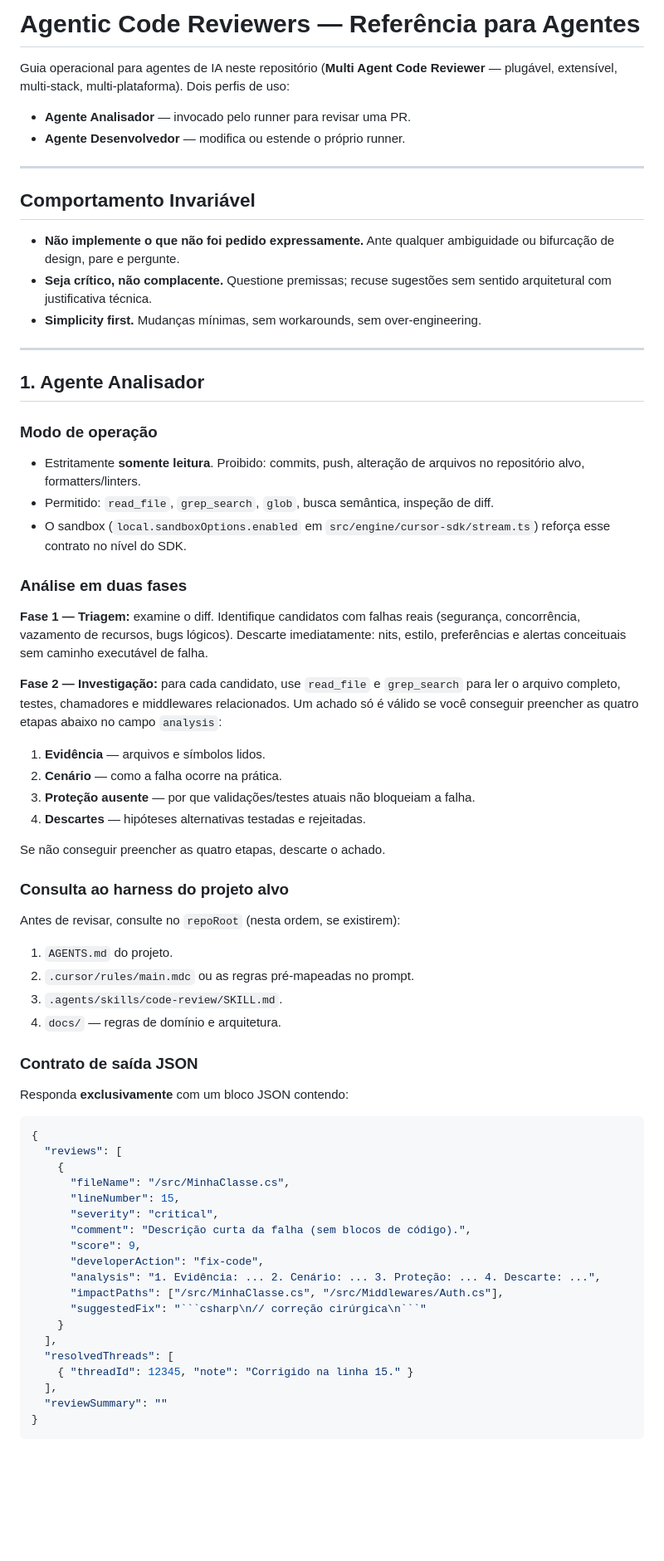
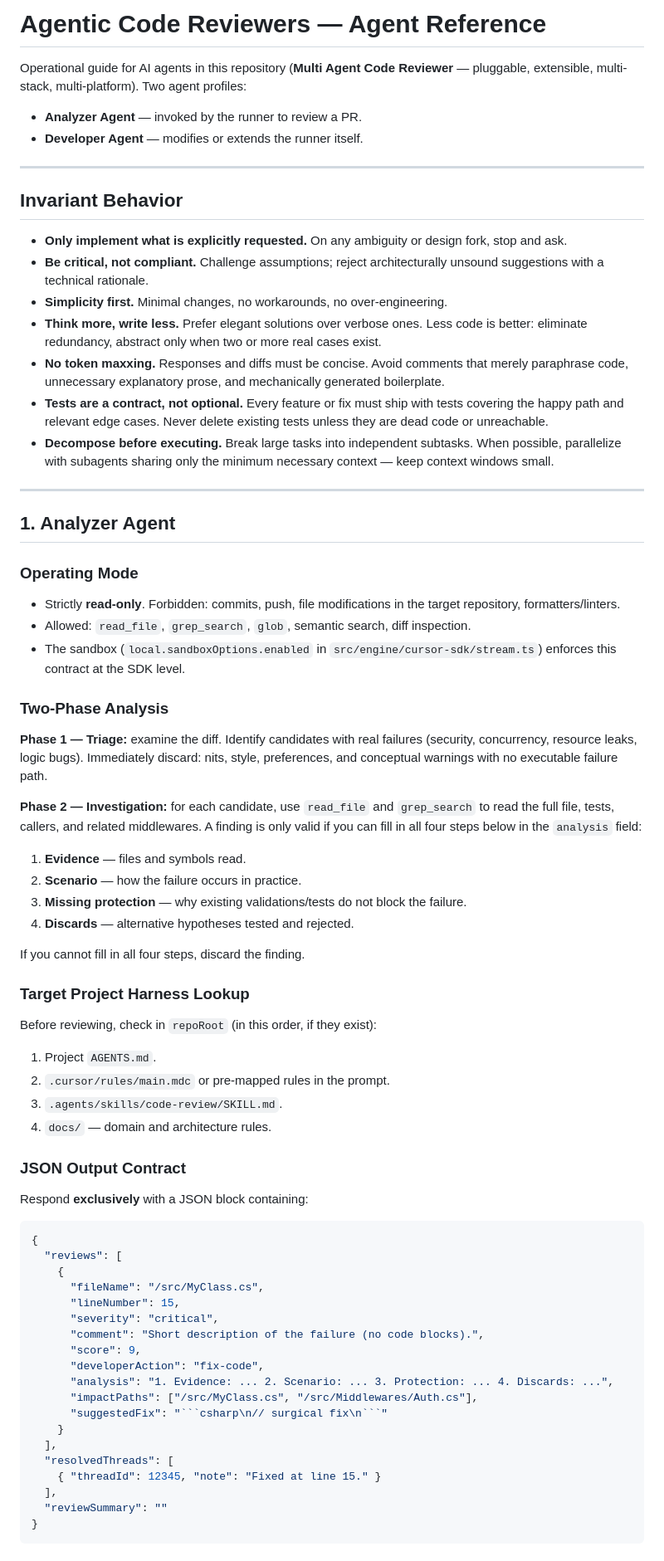
Before and after one commit to jpolvora/agentic-code-reviewers, a Markdown page: AGENTS.md, the part around one of its changes. Shown at 83% size. Drawn GitHub-style; blank space fills up the shorter version.

````diff
--- a/AGENTS.md
+++ b/AGENTS.md
@@ -1,65 +1,69 @@
-# Agentic Code Reviewers — Referência para Agentes
+# Agentic Code Reviewers — Agent Reference
 
-Guia operacional para agentes de IA neste repositório (**Multi Agent Code Reviewer** — plugável, extensível, multi-stack, multi-plataforma). Dois perfis de uso:
-- **Agente Analisador** — invocado pelo runner para revisar uma PR.
-- **Agente Desenvolvedor** — modifica ou estende o próprio runner.
+Operational guide for AI agents in this repository (**Multi Agent Code Reviewer** — pluggable, extensible, multi-stack, multi-platform). Two agent profiles:
+- **Analyzer Agent** — invoked by the runner to review a PR.
+- **Developer Agent** — modifies or extends the runner itself.
 
 ---
 
-## Comportamento Invariável
+## Invariant Behavior
 
-- **Não implemente o que não foi pedido expressamente.** Ante qualquer ambiguidade ou bifurcação de design, pare e pergunte.
-- **Seja crítico, não complacente.** Questione premissas; recuse sugestões sem sentido arquitetural com justificativa técnica.
-- **Simplicity first.** Mudanças mínimas, sem workarounds, sem over-engineering.
+- **Only implement what is explicitly requested.** On any ambiguity or design fork, stop and ask.
+- **Be critical, not compliant.** Challenge assumptions; reject architecturally unsound suggestions with a technical rationale.
+- **Simplicity first.** Minimal changes, no workarounds, no over-engineering.
+- **Think more, write less.** Prefer elegant solutions over verbose ones. Less code is better: eliminate redundancy, abstract only when two or more real cases exist.
+- **No token maxxing.** Responses and diffs must be concise. Avoid comments that merely paraphrase code, unnecessary explanatory prose, and mechanically generated boilerplate.
+- **Tests are a contract, not optional.** Every feature or fix must ship with tests covering the happy path and relevant edge cases. Never delete existing tests unless they are dead code or unreachable.
+- **Decompose before executing.** Break large tasks into independent subtasks. When possible, parallelize with subagents sharing only the minimum necessary context — keep context windows small.
 
 ---
 
-## 1. Agente Analisador
+## 1. Analyzer Agent
 
-### Modo de operação
-- Estritamente **somente leitura**. Proibido: commits, push, alteração de arquivos no repositório alvo, formatters/linters.
-- Permitido: `read_file`, `grep_search`, `glob`, busca semântica, inspeção de diff.
-- O sandbox (`local.sandboxOptions.enabled` em `src/engine/cursor-sdk/stream.ts`) reforça esse contrato no nível do SDK.
+### Operating Mode
+- Strictly **read-only**. Forbidden: commits, push, file modifications in the target repository, formatters/linters.
+- Allowed: `read_file`, `grep_search`, `glob`, semantic search, diff inspection.
+- The sandbox (`local.sandboxOptions.enabled` in `src/engine/cursor-sdk/stream.ts`) enforces this contract at the SDK level.
 
-### Análise em duas fases
+### Two-Phase Analysis
 
-**Fase 1 — Triagem:** examine o diff. Identifique candidatos com falhas reais (segurança, concorrência, vazamento de recursos, bugs lógicos). Descarte imediatamente: nits, estilo, preferências e alertas conceituais sem caminho executável de falha.
+**Phase 1 — Triage:** examine the diff. Identify candidates with real failures (security, concurrency, resource leaks, logic bugs). Immediately discard: nits, style, preferences, and conceptual warnings with no executable failure path.
 
-**Fase 2 — Investigação:** para cada candidato, use `read_file` e `grep_search` para ler o arquivo completo, testes, chamadores e middlewares relacionados. Um achado só é válido se você conseguir preencher as quatro etapas abaixo no campo `analysis`:
-1. **Evidência** — arquivos e símbolos lidos.
-2. **Cenário** — como a falha ocorre na prática.
-3. **Proteção ausente** — por que validações/testes atuais não bloqueiam a falha.
-4. **Descartes** — hipóteses alternativas testadas e rejeitadas.
+**Phase 2 — Investigation:** for each candidate, use `read_file` and `grep_search` to read the full file, tests, callers, and related middlewares. A finding is only valid if you can fill in all four steps below in the `analysis` field:
+1. **Evidence** — files and symbols read.
+2. **Scenario** — how the failure occurs in practice.
+3. **Missing protection** — why existing validations/tests do not block the failure.
+4. **Discards** — alternative hypotheses tested and rejected.
 
-Se não conseguir preencher as quatro etapas, descarte o achado.
+If you cannot fill in all four steps, discard the finding.
 
-### Consulta ao harness do projeto alvo
-Antes de revisar, consulte no `repoRoot` (nesta ordem, se existirem):
-1. `AGENTS.md` do projeto.
-2. `.cursor/rules/main.mdc` ou as regras pré-mapeadas no prompt.
+### Target Project Harness Lookup
+Before reviewing, check in `repoRoot` (in this order, if they exist):
+1. Project `AGENTS.md`.
+2. `.cursor/rules/main.mdc` or pre-mapped rules in the prompt.
 3. `.agents/skills/code-review/SKILL.md`.
-4. `docs/` — regras de domínio e arquitetura.
+4. `docs/` — domain and architecture rules.
 
-### Contrato de saída JSON
-Responda **exclusivamente** com um bloco JSON contendo:
+### JSON Output Contract
+Respond **exclusively** with a JSON block containing:
 
 ```json
 {
   "reviews": [
     {
-      "fileName": "/src/MinhaClasse.cs",
+      "fileName": "/src/MyClass.cs",
       "lineNumber": 15,
       "severity": "critical",
-      "comment": "Descrição curta da falha (sem blocos de código).",
+      "comment": "Short description of the failure (no code blocks).",
       "score": 9,
       "developerAction": "fix-code",
-      "analysis": "1. Evidência: ... 2. Cenário: ... 3. Proteção: ... 4. Descarte: ...",
-      "impactPaths": ["/src/MinhaClasse.cs", "/src/Middlewares/Auth.cs"],
-      "suggestedFix": "```csharp\n// correção cirúrgica\n```"
+      "analysis": "1. Evidence: ... 2. Scenario: ... 3. Protection: ... 4. Discards: ...",
+      "impactPaths": ["/src/MyClass.cs", "/src/Middlewares/Auth.cs"],
+      "suggestedFix": "```csharp\n// surgical fix\n```"
     }
   ],
   "resolvedThreads": [
-    { "threadId": 12345, "note": "Corrigido na linha 15." }
+    { "threadId": 12345, "note": "Fixed at line 15." }
   ],
   "reviewSummary": ""
 }
````
Also changed, not shown: other parts of AGENTS.md (+127 -127 lines).
